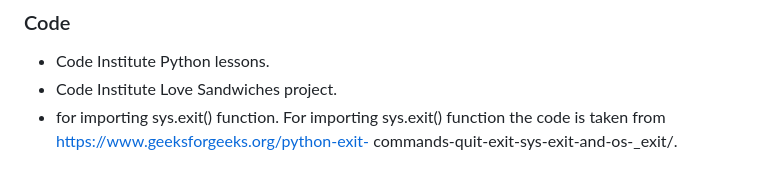
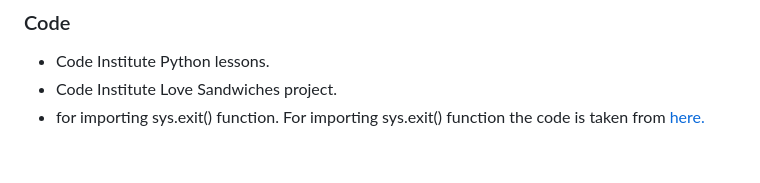
Before and after one commit to mjrosi/pp3-shopping-list, a Markdown page: README.md, the part around the change printed below. Drawn GitHub-style.

Commit message:
Edit README file, link in credits part and link to the live web

```diff
--- a/README.md
+++ b/README.md
@@ -128,5 +127,4 @@ Use the following steps to deploy the poject to Heroku:
 ### Code
 - Code Institute Python lessons.
 - Code Institute Love Sandwiches project.
-- for importing sys.exit() function. For importing sys.exit() function the code is taken from https://www.geeksforgeeks.org/python-exit-
-    commands-quit-exit-sys-exit-and-os-_exit/.
+- for importing sys.exit() function. For importing sys.exit() function the code is taken from [here.](https://www.geeksforgeeks.org/python-exit-commands-quit-exit-sys-exit-and-os-_exit/)
```
Also changed, not shown: other parts of README.md (+1 -2 lines).
